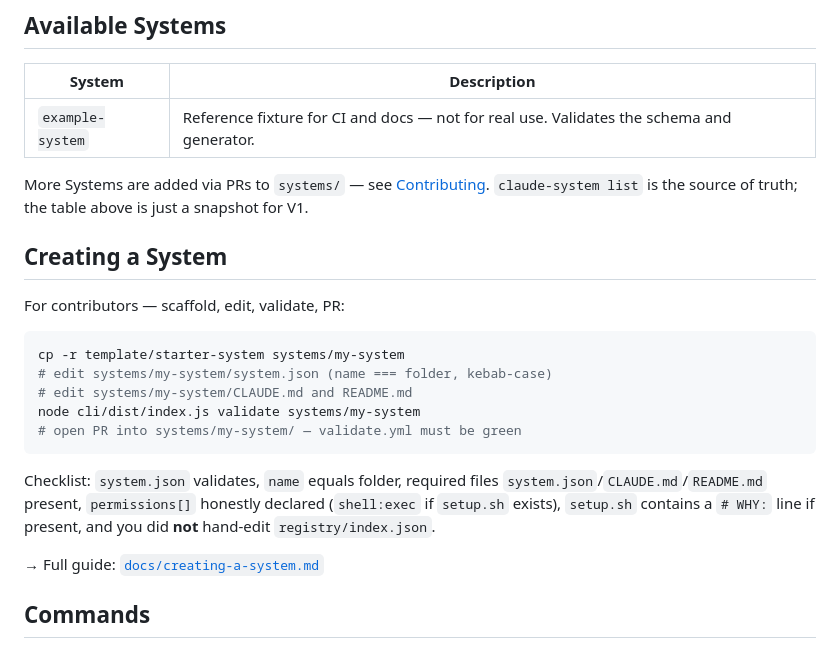
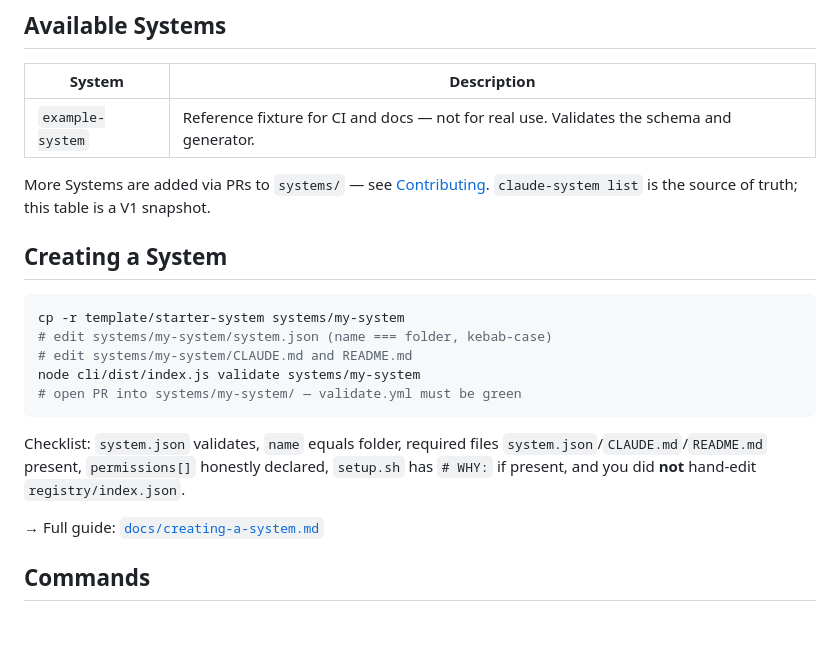
Before and after one commit to hariomlohardev/claude-system, a Markdown page: README.md, the part around one of its changes. Rendered like a GitHub page; blank space fills up the shorter version.

````diff
--- a/README.md
+++ b/README.md
@@ -88,11 +100,9 @@ flowchart LR
 
 More Systems are added via PRs to `systems/` — see
 [Contributing](./CONTRIBUTING.md). `claude-system list` is the source of
-truth; the table above is just a snapshot for V1.
+truth; this table is a V1 snapshot.
 
 ## Creating a System
-
-For contributors — scaffold, edit, validate, PR:
 
 ```sh
 cp -r template/starter-system systems/my-system
@@ -104,9 +114,8 @@ node cli/dist/index.js validate systems/my-system
 
 Checklist: `system.json` validates, `name` equals folder, required files
 `system.json`/`CLAUDE.md`/`README.md` present, `permissions[]` honestly
-declared (`shell:exec` if `setup.sh` exists), `setup.sh` contains a
-`# WHY:` line if present, and you did **not** hand-edit
-`registry/index.json`.
+declared, `setup.sh` has `# WHY:` if present, and you did **not**
+hand-edit `registry/index.json`.
 
 → Full guide: [`docs/creating-a-system.md`](./docs/creating-a-system.md)
 
````
Also changed, not shown: other parts of README.md (+73 -48 lines).
